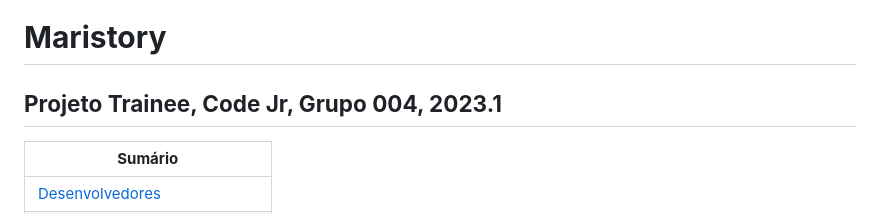
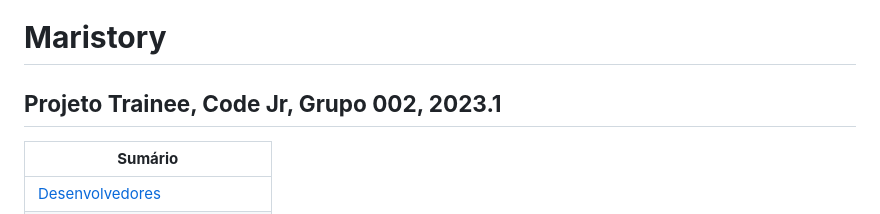
Before and after one commit to MarianaSiano/Mariatory, a Markdown page: README.md, the part around the change. GitHub-like rendering.

Commit message:
Correção do grupo

```diff
--- a/README.md
+++ b/README.md
@@ -2,7 +2,7 @@
 
 # **Maristory**
 
-## **Projeto Trainee, Code Jr, Grupo 004, 2023.1**
+## **Projeto Trainee, Code Jr, Grupo 002, 2023.1**
 
 | **Sumário** |
 |-------------|
```
